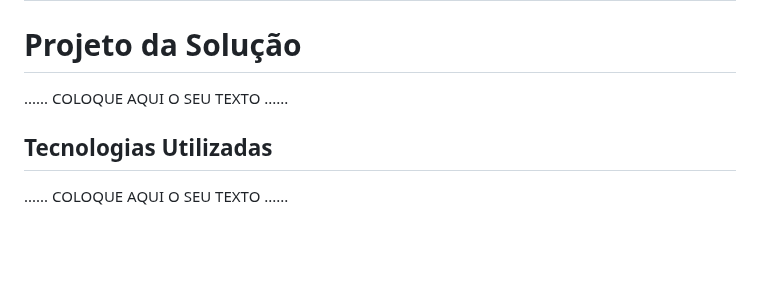
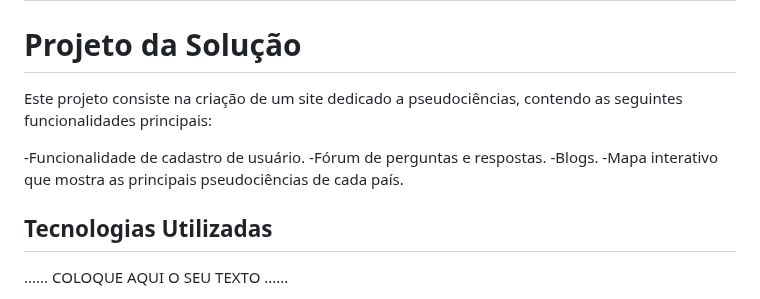
Before and after one commit to JPGHP/pmg-es-2024-1-ti1-2401100-g1-pseudociencia, a Markdown page: docs/relatorio/Relatorio Tecnico - TEMPLATE.md, the part around the change. GitHub-like rendering; blank space fills up the shorter version.

Commit message:
Projeto da solução- TEMPLATE.md
feita a parte de projeto da solução, na documentação

```diff
--- a/docs/relatorio/Relatorio Tecnico - TEMPLATE.md
+++ b/docs/relatorio/Relatorio Tecnico - TEMPLATE.md
@@ -512,7 +512,12 @@ A estrutura das branches foi organizada com uma branch dedicada a cada membro do
 
 # Projeto da Solução
 
-......  COLOQUE AQUI O SEU TEXTO ......
+Este projeto consiste na criação de um site dedicado a pseudociências, contendo as seguintes funcionalidades principais:
+
+-Funcionalidade de cadastro de usuário.
+-Fórum de perguntas e respostas.
+-Blogs.
+-Mapa interativo que mostra as principais pseudociências de cada país.
 
 ## Tecnologias Utilizadas
 
```
